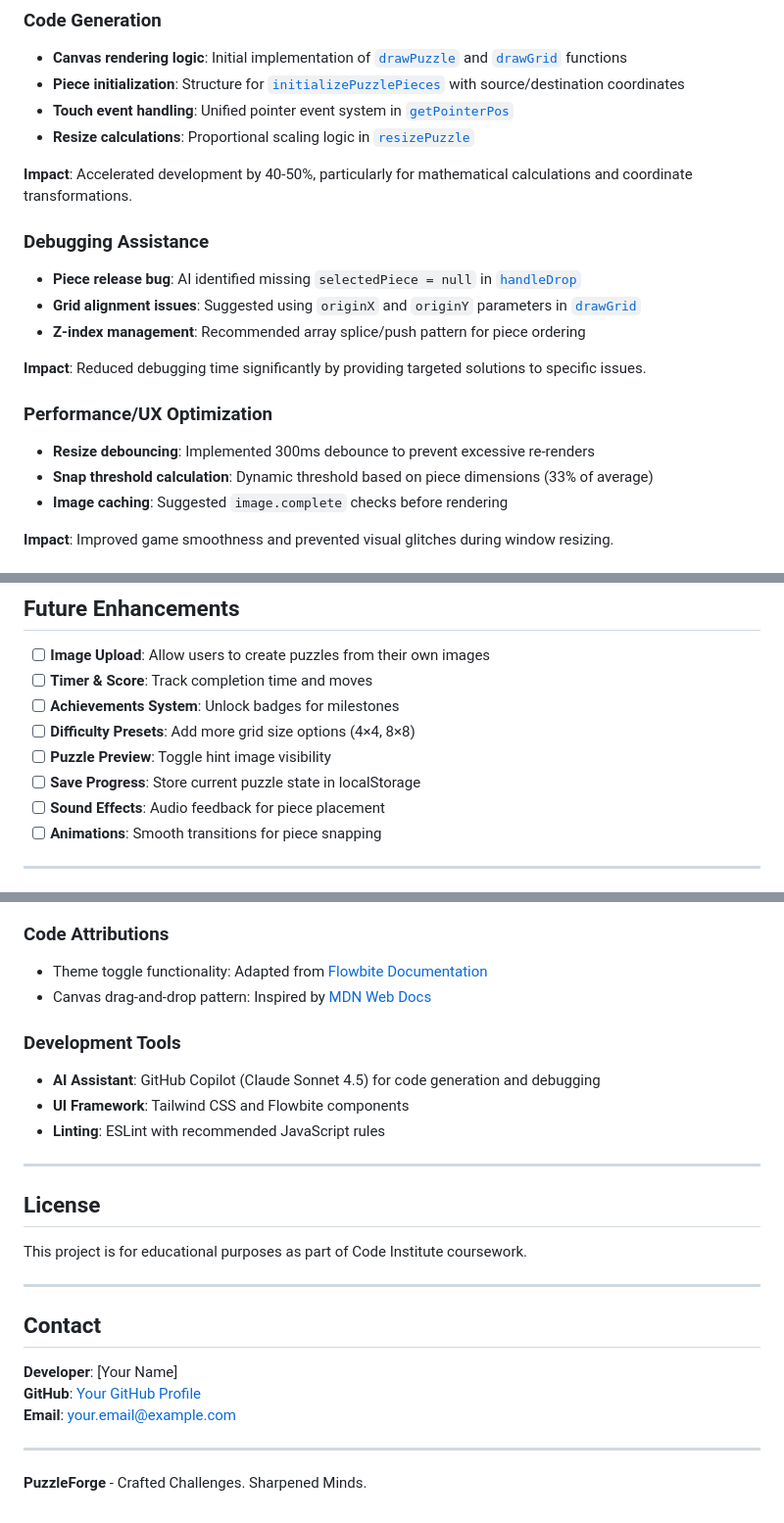
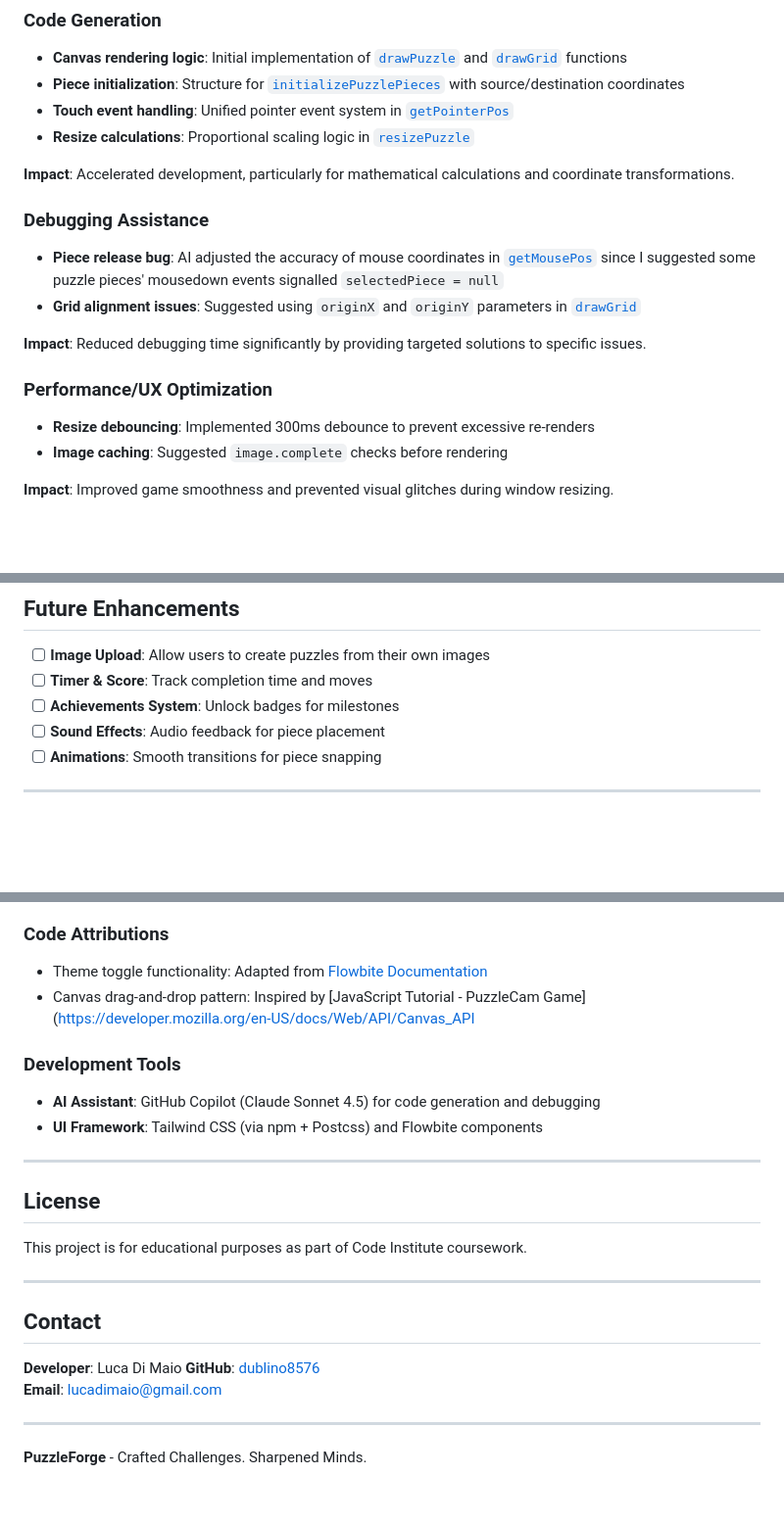
Before and after one commit to dublino8576/PuzzleForge, a Markdown page: README.md, 3 parts joined by grey strips. Shown at 98% size. Drawn GitHub-style; blank space fills up the shorter version.

Commit message:
Revise README for project overview and instructions
Updated README.md to include project details, features, installation instructions, and credits.

```diff
--- a/README.md
+++ b/README.md
@@ -235,20 +235,18 @@ GitHub Copilot (Claude Sonnet 4.5) was utilized throughout development for:
 - **Touch event handling**: Unified pointer event system in [`getPointerPos`](assets/js/game.js)
 - **Resize calculations**: Proportional scaling logic in [`resizePuzzle`](assets/js/game.js)
 
-**Impact**: Accelerated development by 40-50%, particularly for mathematical calculations and coordinate transformations.
+**Impact**: Accelerated development, particularly for mathematical calculations and coordinate transformations.
 
 ### Debugging Assistance
 
-- **Piece release bug**: AI identified missing `selectedPiece = null` in [`handleDrop`](assets/js/game.js)
+- **Piece release bug**: AI adjusted the accuracy of mouse coordinates in [`getMousePos`](assets/js/game.js) since I suggested some puzzle pieces' mousedown events signalled `selectedPiece = null`
 - **Grid alignment issues**: Suggested using `originX` and `originY` parameters in [`drawGrid`](assets/js/game.js)
-- **Z-index management**: Recommended array splice/push pattern for piece ordering
 
 **Impact**: Reduced debugging time significantly by providing targeted solutions to specific issues.
 
 ### Performance/UX Optimization
 
 - **Resize debouncing**: Implemented 300ms debounce to prevent excessive re-renders
-- **Snap threshold calculation**: Dynamic threshold based on piece dimensions (33% of average)
 - **Image caching**: Suggested `image.complete` checks before rendering
 
 **Impact**: Improved game smoothness and prevented visual glitches during window resizing.
@@ -282,9 +280,6 @@ GitHub Copilot (Claude Sonnet 4.5) was utilized throughout development for:
 - [ ] **Image Upload**: Allow users to create puzzles from their own images
 - [ ] **Timer & Score**: Track completion time and moves
 - [ ] **Achievements System**: Unlock badges for milestones
-- [ ] **Difficulty Presets**: Add more grid size options (4×4, 8×8)
-- [ ] **Puzzle Preview**: Toggle hint image visibility
-- [ ] **Save Progress**: Store current puzzle state in localStorage
 - [ ] **Sound Effects**: Audio feedback for piece placement
 - [ ] **Animations**: Smooth transitions for piece snapping
 
@@ -310,14 +305,12 @@ GitHub Copilot (Claude Sonnet 4.5) was utilized throughout development for:
 ### Code Attributions
 
 - Theme toggle functionality: Adapted from [Flowbite Documentation](https://flowbite.com/docs/customize/dark-mode/)
-- Canvas drag-and-drop pattern: Inspired by [MDN Web Docs](https://developer.mozilla.org/en-US/docs/Web/API/Canvas_API)
+- Canvas drag-and-drop pattern: Inspired by [JavaScript Tutorial - PuzzleCam Game]([https://developer.mozilla.org/en-US/docs/Web/API/Canvas_API](https://www.youtube.com/watch?v=HS6KHYIYdXc&t=1502s)
 
 ### Development Tools
 
 - **AI Assistant**: GitHub Copilot (Claude Sonnet 4.5) for code generation and debugging
-- **UI Framework**: Tailwind CSS and Flowbite components
-- **Linting**: ESLint with recommended JavaScript rules
-
+- **UI Framework**: Tailwind CSS (via npm + Postcss) and Flowbite components
 ---
 
 ## License
@@ -328,9 +321,9 @@ This project is for educational purposes as part of Code Institute coursework.
 
 ## Contact
 
-**Developer**: [Your Name]
-**GitHub**: [Your GitHub Profile](https://github.com/yourusername)
-**Email**: your.email@example.com
+**Developer**: Luca Di Maio
+**GitHub**: [dublino8576](https://github.com/dublino8576)
+**Email**: lucadimaio@gmail.com
 
 ---
 
```
Also changed, not shown: other parts of README.md (+2 -2 lines).
